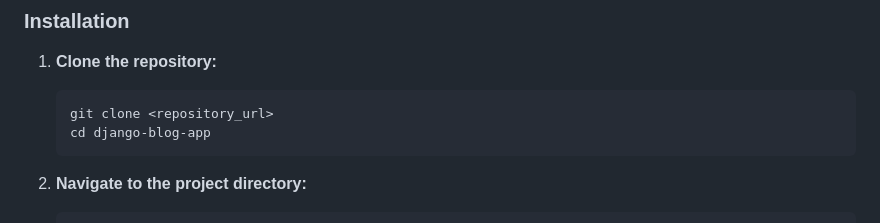
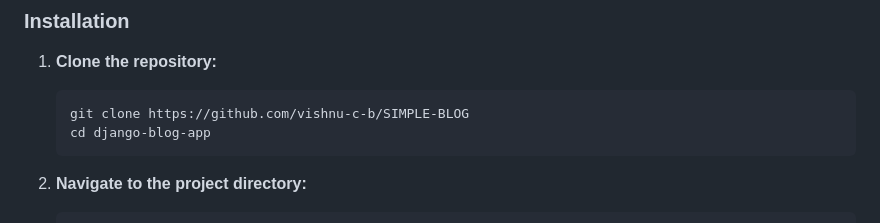
Before and after one commit to vishnu-c-b/SIMPLE-BLOG, a Markdown page: README.md, the part around the change. Rendered like a GitHub page.

````diff
--- a/README.md
+++ b/README.md
@@ -39,7 +39,7 @@ This Django application is a simple blog system that allows users to register, c
 
 1. **Clone the repository:**
    ```bash
-   git clone <repository_url>
+   git clone https://github.com/vishnu-c-b/SIMPLE-BLOG
    cd django-blog-app
    ```
 2. **Navigate to the project directory:**
````
